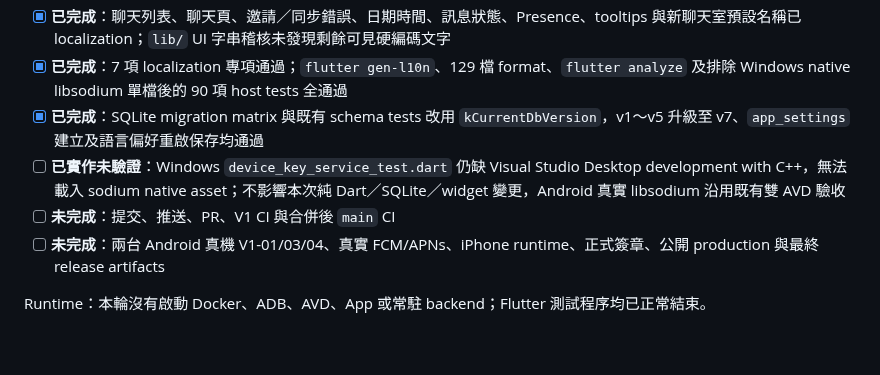
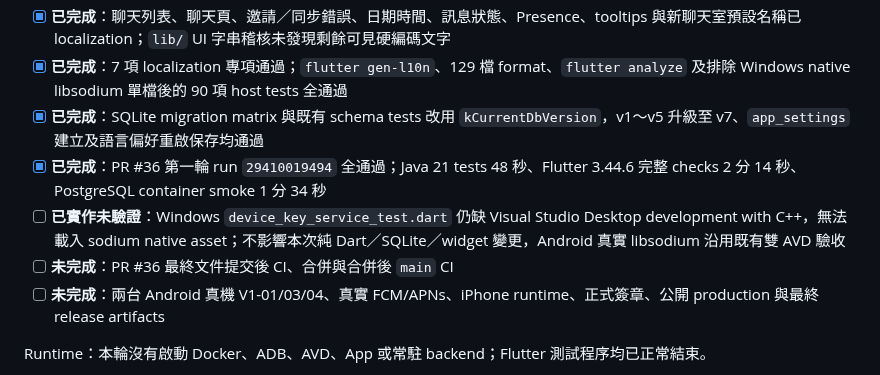
Before and after one commit to leezxt/p2p-chat, a Markdown page: docs/handoff_checklist.md, the part around one of its changes. Rendered like a GitHub page; blank space fills up the shorter version.

```diff
--- a/docs/handoff_checklist.md
+++ b/docs/handoff_checklist.md
@@ -22,8 +22,9 @@ GitHub CI 驗證。工作分支為 `codex/v1-localization`。
 - [x] **已完成**：聊天列表、聊天頁、邀請／同步錯誤、日期時間、訊息狀態、Presence、tooltips 與新聊天室預設名稱已 localization；`lib/` UI 字串稽核未發現剩餘可見硬編碼文字
 - [x] **已完成**：7 項 localization 專項通過；`flutter gen-l10n`、129 檔 format、`flutter analyze` 及排除 Windows native libsodium 單檔後的 90 項 host tests 全通過
 - [x] **已完成**：SQLite migration matrix 與既有 schema tests 改用 `kCurrentDbVersion`，v1～v5 升級至 v7、`app_settings` 建立及語言偏好重啟保存均通過
+- [x] **已完成**：PR #36 第一輪 run `29410019494` 全通過；Java 21 tests 48 秒、Flutter 3.44.6 完整 checks 2 分 14 秒、PostgreSQL container smoke 1 分 34 秒
 - [ ] **已實作未驗證**：Windows `device_key_service_test.dart` 仍缺 Visual Studio Desktop development with C++，無法載入 sodium native asset；不影響本次純 Dart／SQLite／widget 變更，Android 真實 libsodium 沿用既有雙 AVD 驗收
-- [ ] **未完成**：提交、推送、PR、V1 CI 與合併後 `main` CI
+- [ ] **未完成**：PR #36 最終文件提交後 CI、合併與合併後 `main` CI
 - [ ] **未完成**：兩台 Android 真機 V1-01/03/04、真實 FCM/APNs、iPhone runtime、正式簽章、公開 production 與最終 release artifacts
 
 Runtime：本輪沒有啟動 Docker、ADB、AVD、App 或常駐 backend；Flutter 測試程序均已正常結束。
```
Also changed, not shown: other parts of docs/handoff_checklist.md (+1 -1 lines), docs/project_tasks.md (+1 -1 lines).
